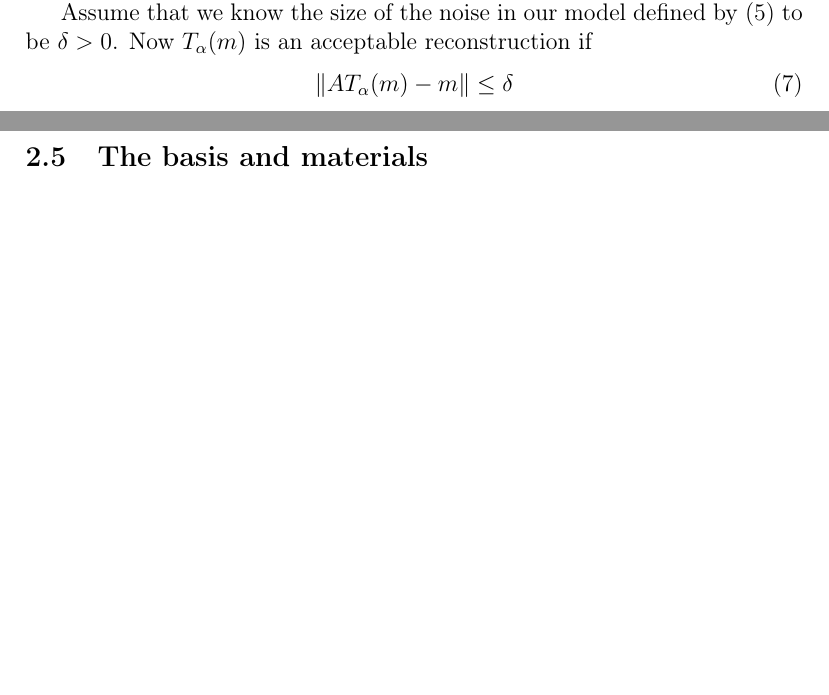
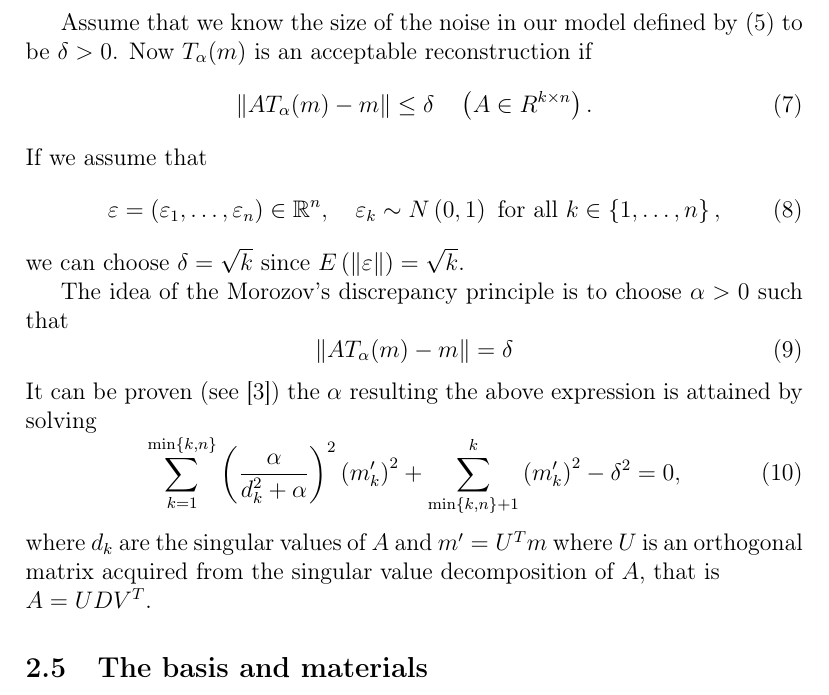
Before and after one commit to lybeck/glottal-inversion, a LaTeX document (report/glottal_inversion_report.tex): two parts of pages 4 and 5 of 6 before the commit and part of page 5 of 6 after it, the two joined at a grey line, cut so that both start at the same text, the shorter picture padded with empty space. Compiled offline with pdfLaTeX.

Commit message:
Finished Morozov.

```diff
--- a/report/glottal_inversion_report.tex
+++ b/report/glottal_inversion_report.tex
@@ -154,10 +154,29 @@ The problem of finding the optimal regularization parameter is, in general, cons
 
 Assume that we know the size of the noise in our model defined by \eqref{eq:vowModel} to be $\delta > 0$. Now $T_\alpha(m)$ is an acceptable reconstruction if
 \begin{equation}
-\lnorm AT_\alpha(m)-m\rnorm \leq \delta
+\lnorm AT_\alpha(m)-m\rnorm \leq \delta \quad \left( A \in R^{k \times n}\right).
 \end{equation}
+If we assume that
+\begin{equation}
+\eps = \left(\eps_1, \ldots, \eps_n\right)\in\R^n, \quad \eps_k \sim N\left(0,1\right) \text{ for all } k\in\left\{1, \ldots, n\right\},
+\end{equation}
+we can choose $\delta = \sqrt{k}$ since $E\left(\lnorm \eps \rnorm\right) = \sqrt{k}.$
+
+The idea of the Morozov's discrepancy principle is to choose $\alpha > 0$ such that
+\begin{equation}
+\lnorm AT_\alpha(m) - m \rnorm = \delta
+\end{equation}
+It can be proven (see \cite{samu}) the $\alpha$ resulting the above expression is attained by solving
+\begin{equation}
+\sum_{k=1}^{\min\left\{k,n\right\}}\left(\frac{\alpha}{d_k^2+\alpha}\right)^2 \left(m'_k\right)^2 + \sum_{\min\left\{k,n\right\} + 1}^k \left(m'_k\right)^2 - \delta^2 = 0,
+\end{equation}
+where $d_k$ are the singular values of $A$ and $m' = U^Tm$ where $U$ is an orthogonal matrix acquired from the singular value decomposition of $A$, that is \\$A=UDV^T$.
+
 
 \subsection{The basis and materials}\label{sec:basis}
+
+
+
 %-----------------------Results-----------------------
 \section{Results}\label{sec:results}
 
```
